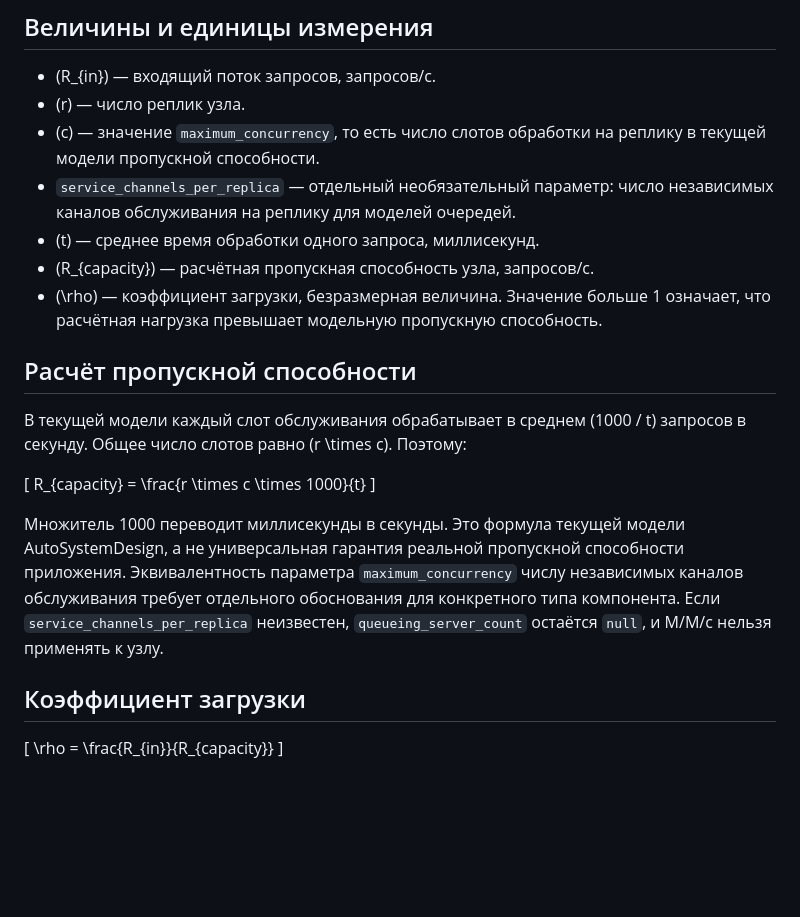
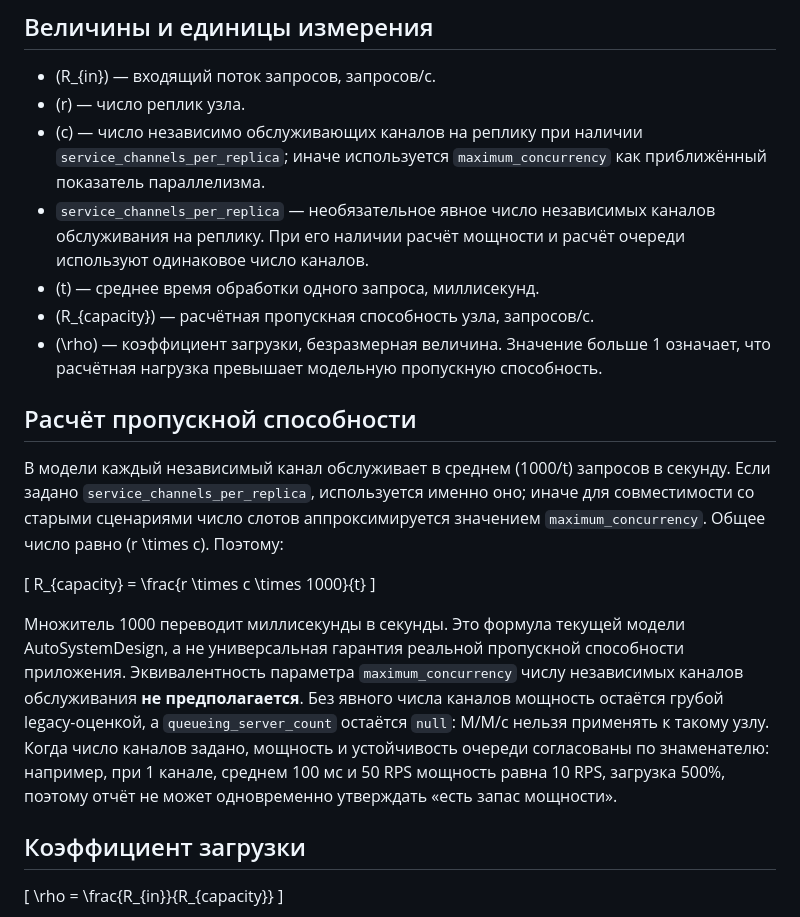
Before and after one commit to Volodya1000/AutoSystemDesign, a Markdown page: docs/performance-analysis/03-capacity-and-utilization.md, the part around the change. Rendered like a GitHub page; blank space fills up the shorter version.

Commit message:
docs: align concurrency and queueing capacity assumptions

```diff
--- a/docs/performance-analysis/03-capacity-and-utilization.md
+++ b/docs/performance-analysis/03-capacity-and-utilization.md
@@ -10,21 +10,21 @@
 
 - \(R_{in}\) — входящий поток запросов, запросов/с.
 - \(r\) — число реплик узла.
-- \(c\) — значение `maximum_concurrency`, то есть число слотов обработки на реплику в текущей модели пропускной способности.
-- `service_channels_per_replica` — отдельный необязательный параметр: число независимых каналов обслуживания на реплику для моделей очередей.
+- \(c\) — число независимо обслуживающих каналов на реплику при наличии `service_channels_per_replica`; иначе используется `maximum_concurrency` как приближённый показатель параллелизма.
+- `service_channels_per_replica` — необязательное явное число независимых каналов обслуживания на реплику. При его наличии расчёт мощности и расчёт очереди используют одинаковое число каналов.
 - \(t\) — среднее время обработки одного запроса, миллисекунд.
 - \(R_{capacity}\) — расчётная пропускная способность узла, запросов/с.
 - \(\rho\) — коэффициент загрузки, безразмерная величина. Значение больше 1 означает, что расчётная нагрузка превышает модельную пропускную способность.
 
 ## Расчёт пропускной способности
 
-В текущей модели каждый слот обслуживания обрабатывает в среднем \(1000 / t\) запросов в секунду. Общее число слотов равно \(r \times c\). Поэтому:
+В модели каждый независимый канал обслуживает в среднем \(1000/t\) запросов в секунду. Если задано `service_channels_per_replica`, используется именно оно; иначе для совместимости со старыми сценариями число слотов аппроксимируется значением `maximum_concurrency`. Общее число равно \(r \times c\). Поэтому:
 
 \[
 R_{capacity} = \frac{r \times c \times 1000}{t}
 \]
 
-Множитель 1000 переводит миллисекунды в секунды. Это формула текущей модели AutoSystemDesign, а не универсальная гарантия реальной пропускной способности приложения. Эквивалентность параметра `maximum_concurrency` числу независимых каналов обслуживания требует отдельного обоснования для конкретного типа компонента. Если `service_channels_per_replica` неизвестен, `queueing_server_count` остаётся `null`, и M/M/c нельзя применять к узлу.
+Множитель 1000 переводит миллисекунды в секунды. Это формула текущей модели AutoSystemDesign, а не универсальная гарантия реальной пропускной способности приложения. Эквивалентность параметра `maximum_concurrency` числу независимых каналов обслуживания **не предполагается**. Без явного числа каналов мощность остаётся грубой legacy-оценкой, а `queueing_server_count` остаётся `null`: M/M/c нельзя применять к такому узлу. Когда число каналов задано, мощность и устойчивость очереди согласованы по знаменателю: например, при 1 канале, среднем 100 мс и 50 RPS мощность равна 10 RPS, загрузка 500%, поэтому отчёт не может одновременно утверждать «есть запас мощности».
 
 ## Коэффициент загрузки
 
```
